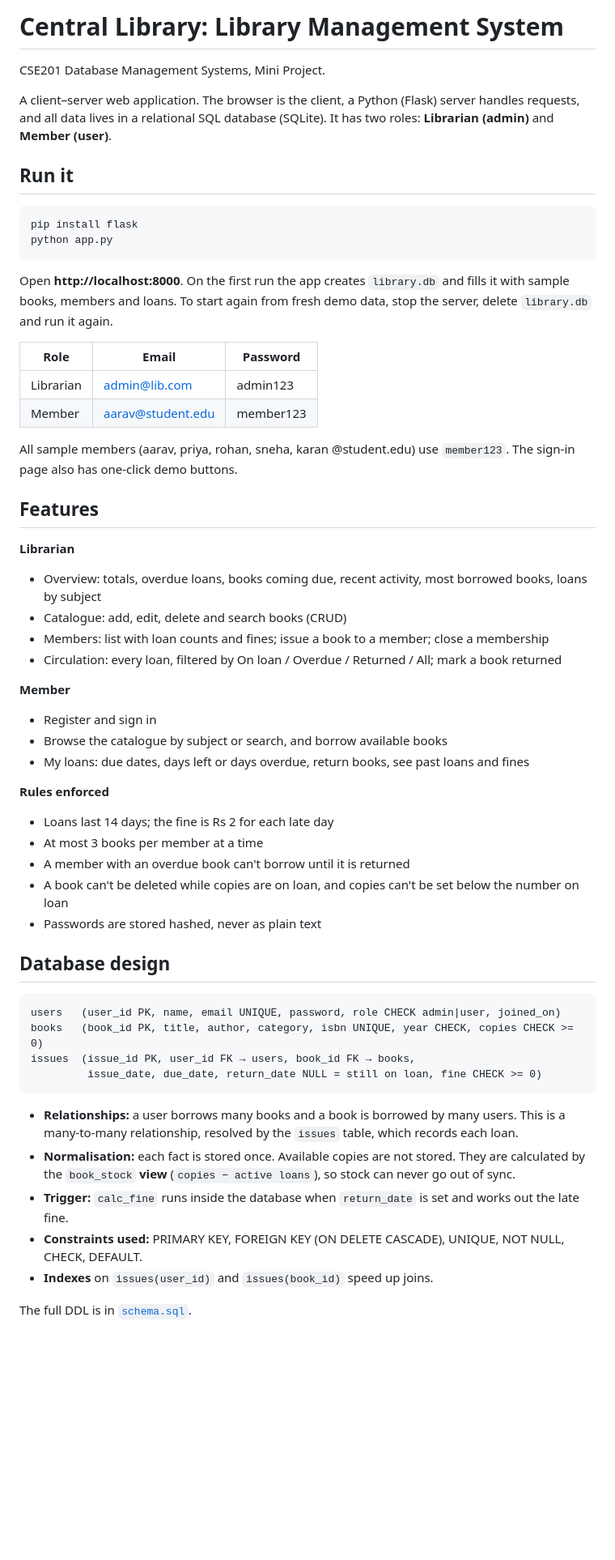
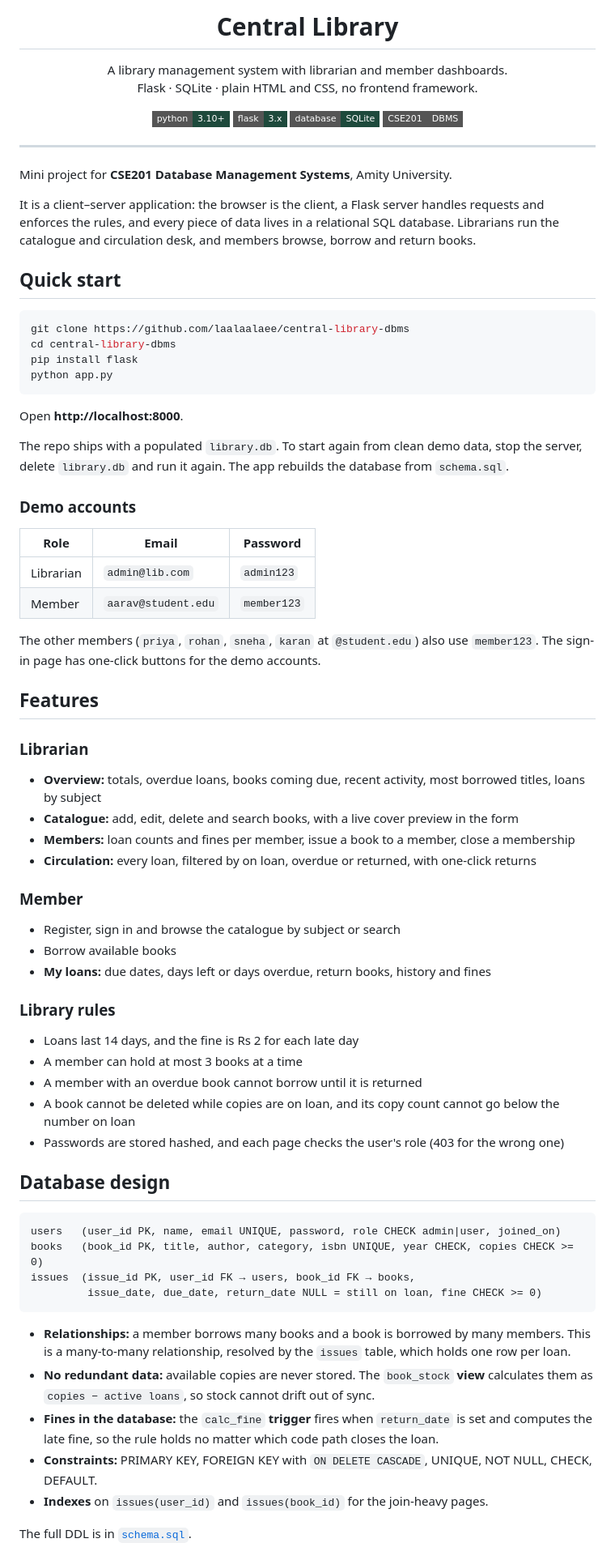
Before and after one commit to laalaalaee/central-library-dbms, a Markdown page: README.md, the part around one of its changes. Shown at 81% size. Rendered like a GitHub page; badges without logos; blank space fills up the shorter version.

Commit message:
Rewrite README

````diff
--- a/README.md
+++ b/README.md
@@ -1,47 +1,68 @@
-# Central Library: Library Management System
+<h1 align="center">Central Library</h1>
 
-CSE201 Database Management Systems, Mini Project.
+<p align="center">
+  A library management system with librarian and member dashboards.<br>
+  Flask · SQLite · plain HTML and CSS, no frontend framework.
+</p>
 
-A client–server web application. The browser is the client, a Python (Flask) server handles requests,
-and all data lives in a relational SQL database (SQLite). It has two roles: **Librarian (admin)** and **Member (user)**.
+<p align="center">
+  <img alt="Python" src="https://img.shields.io/badge/python-3.10%2B-1e4a3c?style=flat-square">
+  <img alt="Flask" src="https://img.shields.io/badge/flask-3.x-1e4a3c?style=flat-square">
+  <img alt="SQLite" src="https://img.shields.io/badge/database-SQLite-1e4a3c?style=flat-square">
+  <img alt="Course" src="https://img.shields.io/badge/CSE201-DBMS-555?style=flat-square">
+</p>
 
-## Run it
+---
 
-```
+Mini project for **CSE201 Database Management Systems**, Amity University.
+
+It is a client–server application: the browser is the client, a Flask server handles requests and enforces
+the rules, and every piece of data lives in a relational SQL database. Librarians run the catalogue and
+circulation desk, and members browse, borrow and return books.
+
+## Quick start
+
+```bash
+git clone https://github.com/laalaalaee/central-library-dbms
+cd central-library-dbms
 pip install flask
 python app.py
 ```
 
-Open **http://localhost:8000**. On the first run the app creates `library.db` and fills it with sample books,
-members and loans. To start again from fresh demo data, stop the server, delete `library.db` and run it again.
+Open **http://localhost:8000**.
 
-| Role      | Email               | Password  |
-|-----------|---------------------|-----------|
-| Librarian | admin@lib.com       | admin123  |
-| Member    | aarav@student.edu   | member123 |
+The repo ships with a populated `library.db`. To start again from clean demo data, stop the server,
+delete `library.db` and run it again. The app rebuilds the database from `schema.sql`.
 
-All sample members (aarav, priya, rohan, sneha, karan @student.edu) use `member123`.
-The sign-in page also has one-click demo buttons.
+### Demo accounts
+
+| Role      | Email               | Password    |
+|-----------|---------------------|-------------|
+| Librarian | `admin@lib.com`     | `admin123`  |
+| Member    | `aarav@student.edu` | `member123` |
+
+The other members (`priya`, `rohan`, `sneha`, `karan` at `@student.edu`) also use `member123`.
+The sign-in page has one-click buttons for the demo accounts.
 
 ## Features
 
-**Librarian**
-- Overview: totals, overdue loans, books coming due, recent activity, most borrowed books, loans by subject
-- Catalogue: add, edit, delete and search books (CRUD)
-- Members: list with loan counts and fines; issue a book to a member; close a membership
-- Circulation: every loan, filtered by On loan / Overdue / Returned / All; mark a book returned
+### Librarian
+- **Overview:** totals, overdue loans, books coming due, recent activity, most borrowed titles, loans by subject
+- **Catalogue:** add, edit, delete and search books, with a live cover preview in the form
+- **Members:** loan counts and fines per member, issue a book to a member, close a membership
+- **Circulation:** every loan, filtered by on loan, overdue or returned, with one-click returns
 
-**Member**
-- Register and sign in
-- Browse the catalogue by subject or search, and borrow available books
-- My loans: due dates, days left or days overdue, return books, see past loans and fines
+### Member
+- Register, sign in and browse the catalogue by subject or search
+- Borrow available books
+- **My loans:** due dates, days left or days overdue, return books, history and fines
 
-**Rules enforced**
-- Loans last 14 days; the fine is Rs 2 for each late day
-- At most 3 books per member at a time
-- A member with an overdue book can't borrow until it is returned
-- A book can't be deleted while copies are on loan, and copies can't be set below the number on loan
-- Passwords are stored hashed, never as plain text
+### Library rules
+- Loans last 14 days, and the fine is Rs 2 for each late day
+- A member can hold at most 3 books at a time
+- A member with an overdue book cannot borrow until it is returned
+- A book cannot be deleted while copies are on loan, and its copy count cannot go below the number on loan
+- Passwords are stored hashed, and each page checks the user's role (403 for the wrong one)
 
 ## Database design
 
@@ -52,13 +73,14 @@ issues  (issue_id PK, user_id FK → users, book_id FK → books,
          issue_date, due_date, return_date NULL = still on loan, fine CHECK >= 0)
 ```
 
-- **Relationships:** a user borrows many books and a book is borrowed by many users. This is a
-  many-to-many relationship, resolved by the `issues` table, which records each loan.
-- **Normalisation:** each fact is stored once. Available copies are not stored. They are
-  calculated by the `book_stock` **view** (`copies − active loans`), so stock can never go out of sync.
-- **Trigger:** `calc_fine` runs inside the database when `return_date` is set and works out the late fine.
-- **Constraints used:** PRIMARY KEY, FOREIGN KEY (ON DELETE CASCADE), UNIQUE, NOT NULL, CHECK, DEFAULT.
-- **Indexes** on `issues(user_id)` and `issues(book_id)` speed up joins.
+- **Relationships:** a member borrows many books and a book is borrowed by many members. This is a
+  many-to-many relationship, resolved by the `issues` table, which holds one row per loan.
+- **No redundant data:** available copies are never stored. The `book_stock` **view** calculates them
+  as `copies − active loans`, so stock cannot drift out of sync.
+- **Fines in the database:** the `calc_fine` **trigger** fires when `return_date` is set and computes
+  the late fine, so the rule holds no matter which code path closes the loan.
+- **Constraints:** PRIMARY KEY, FOREIGN KEY with `ON DELETE CASCADE`, UNIQUE, NOT NULL, CHECK, DEFAULT.
+- **Indexes** on `issues(user_id)` and `issues(book_id)` for the join-heavy pages.
 
 The full DDL is in [`schema.sql`](schema.sql).
 
````
Also changed, not shown: other parts of README.md (+28 -17 lines).
